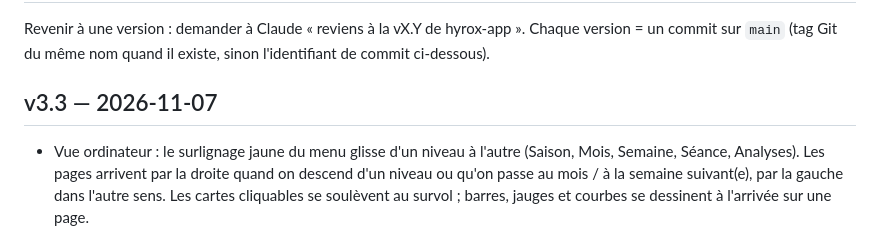
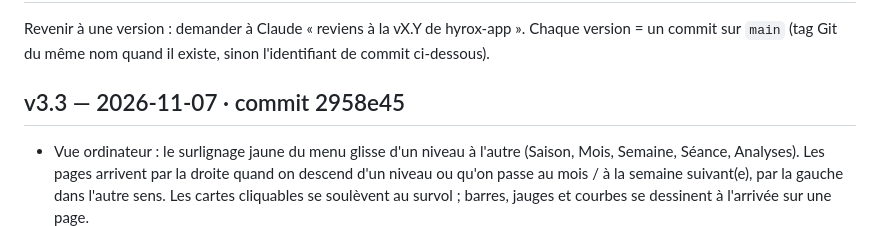
Before and after one commit to Cokinho78/hyrox-app, a Markdown page: CHANGELOG.md, the part around the change. Rendered like a GitHub page.

Commit message:
CHANGELOG : commit de la v3.3
Co-Authored-By: Claude Opus 5.5 <noreply@anthropic.com>
Claude-Session: https://claude.ai/code/session_013wRKAhj6sngRsGzmkA9pm4

```diff
--- a/CHANGELOG.md
+++ b/CHANGELOG.md
@@ -3,7 +3,7 @@
 Revenir à une version : demander à Claude « reviens à la vX.Y de hyrox-app ».
 Chaque version = un commit sur `main` (tag Git du même nom quand il existe, sinon l'identifiant de commit ci-dessous).
 
-## v3.3 — 2026-11-07
+## v3.3 — 2026-11-07 · commit 2958e45
 - Vue ordinateur : le surlignage jaune du menu glisse d'un niveau à l'autre (Saison, Mois, Semaine,
   Séance, Analyses). Les pages arrivent par la droite quand on descend d'un niveau ou qu'on passe au
   mois / à la semaine suivant(e), par la gauche dans l'autre sens. Les cartes cliquables se soulèvent
```
